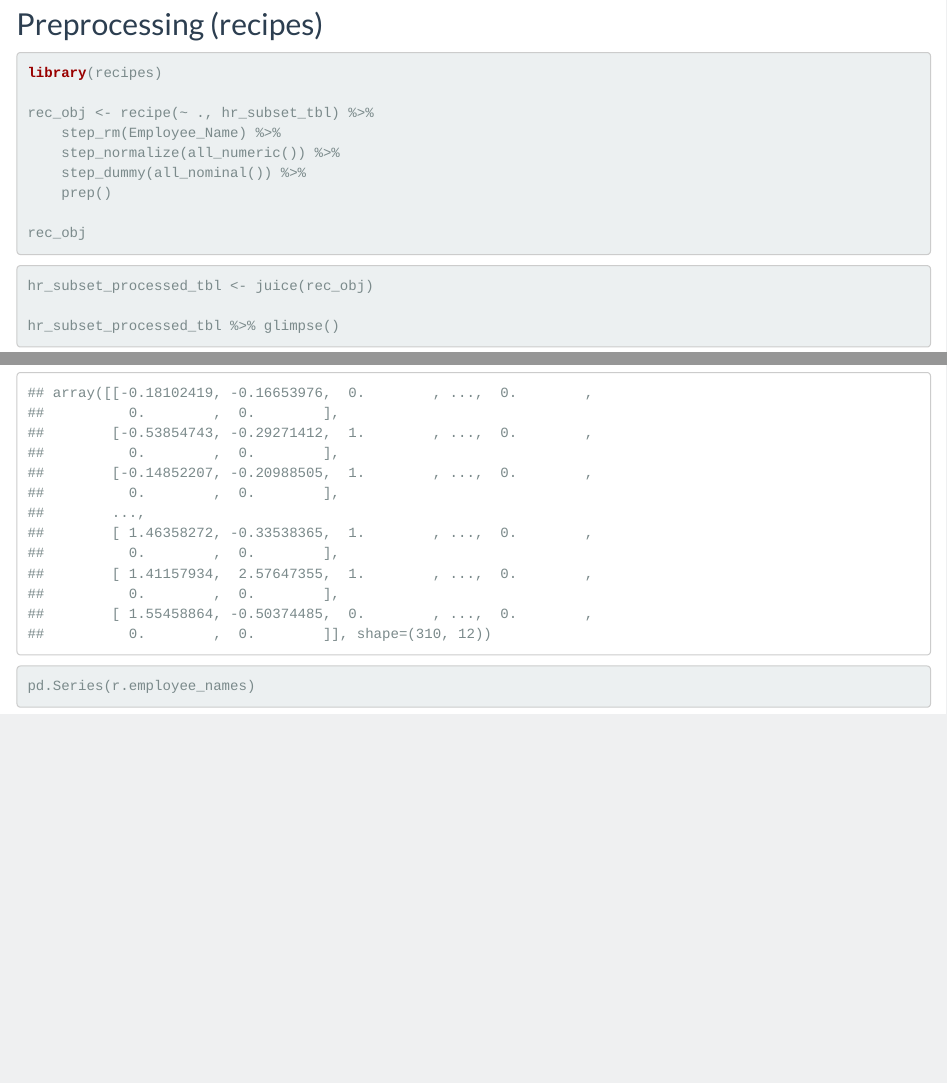
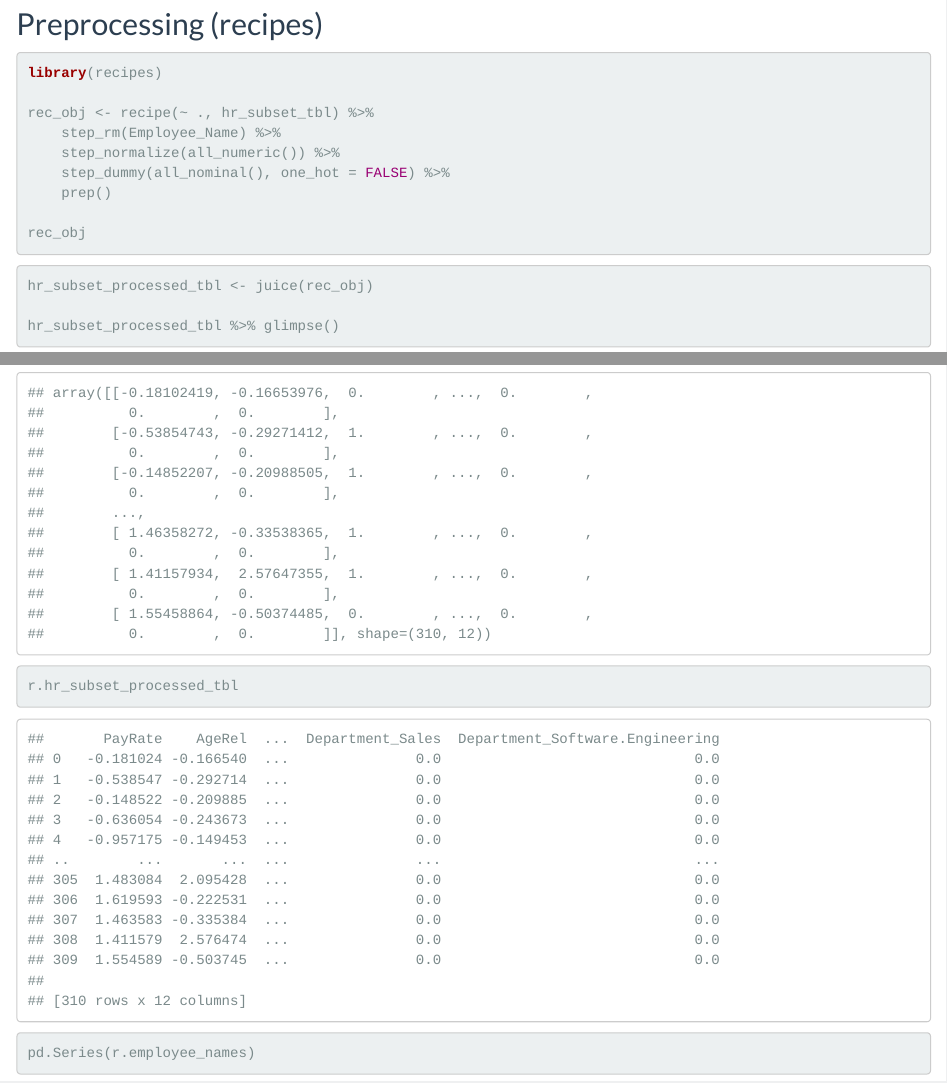
Before and after one commit to Ransinghsatyajitray/lab_33_python_HR, an R Markdown document (01_hr_employee_clustering.Rmd): the page in a window 1100 px wide, from 3550 px down, and a second part further down, joined at a grey line. Rendered offline with R 4.5, knitr and Pandoc, with nearby package versions; folded parts are opened; code that draws random numbers runs with fixed seeds of ours; some code elsewhere in the file could not run offline.

Commit message:
post lab

````diff
--- a/01_hr_employee_clustering.Rmd
+++ b/01_hr_employee_clustering.Rmd
@@ -115,7 +115,7 @@ library(recipes)
 rec_obj <- recipe(~ ., hr_subset_tbl) %>%
     step_rm(Employee_Name) %>%
     step_normalize(all_numeric()) %>%
-    step_dummy(all_nominal()) %>%
+    step_dummy(all_nominal(), one_hot = FALSE) %>%
     prep()
 
 rec_obj
@@ -154,6 +154,12 @@ import numpy as np
 ```{python}
 r.X
 ```
+
+```{python}
+r.hr_subset_processed_tbl
+```
+
+
 
 ```{python}
 pd.Series(r.employee_names)
````
Also changed, not shown: img/shiny_app.jpg.
